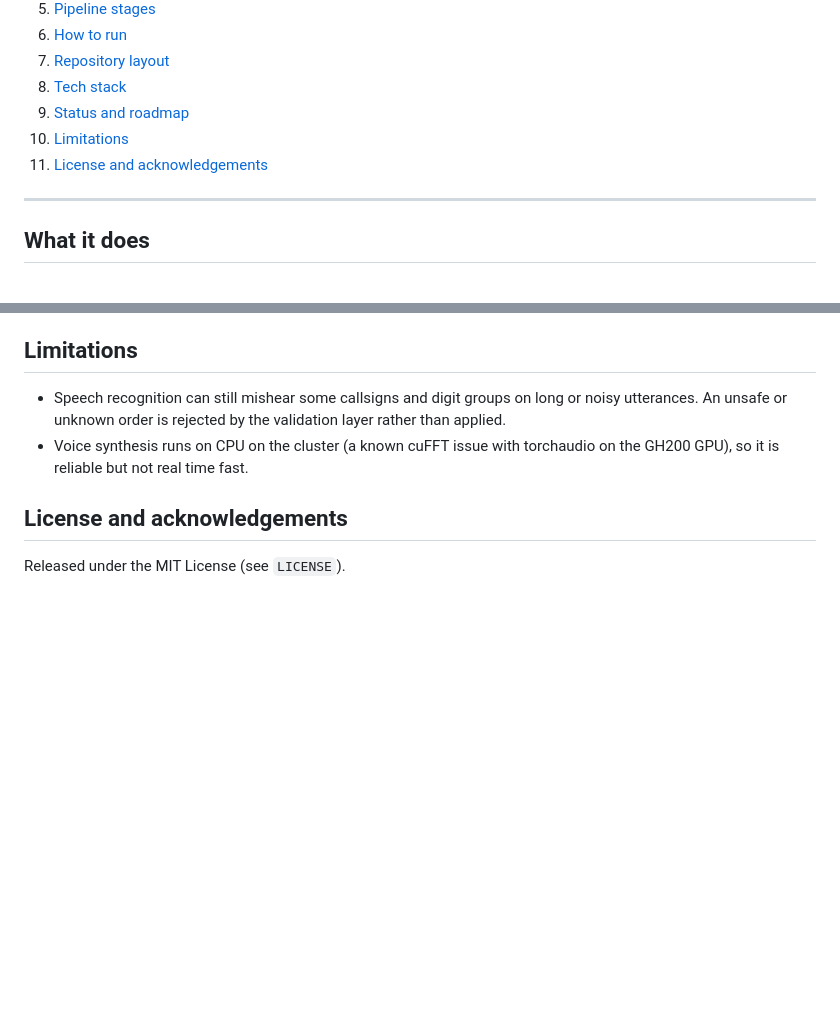
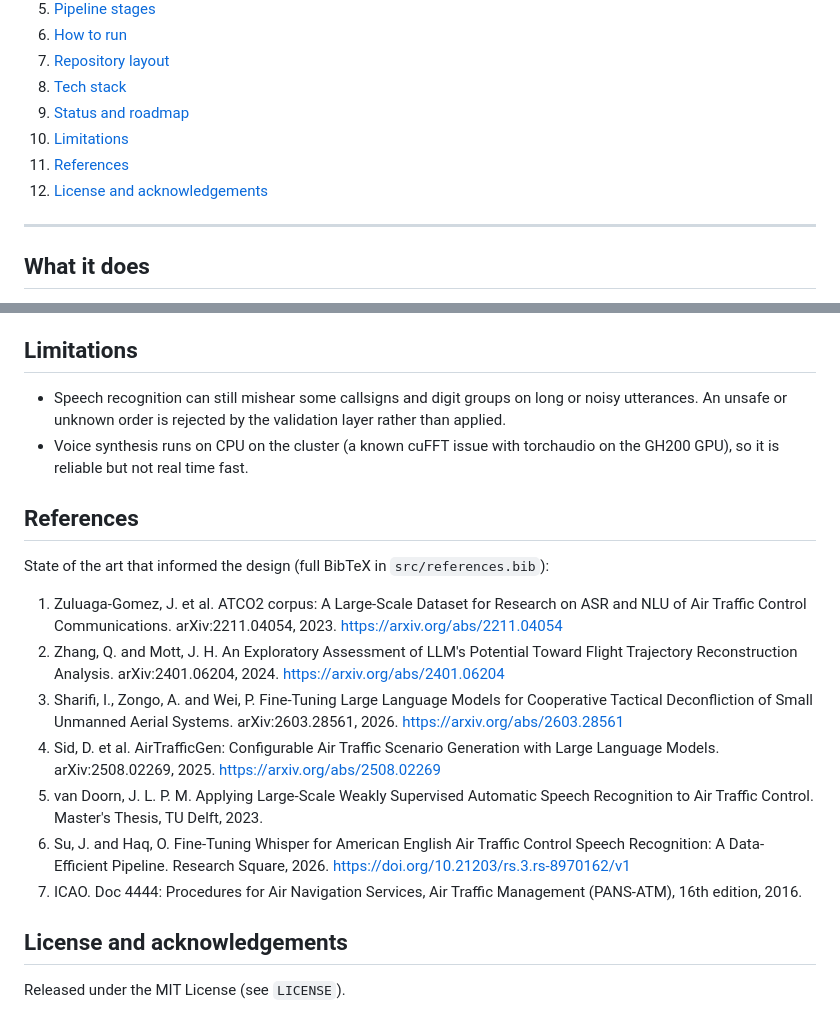
Before and after one commit to Gotman08/simulateur-controleur-aerien, a Markdown page: README.md, 2 parts joined by grey strips. Rendered like a GitHub page; blank space fills up the shorter version.

Commit message:
docs: add references section to README

```diff
--- a/README.md
+++ b/README.md
@@ -32,7 +32,8 @@ simulator running on a local machine.
 8. [Tech stack](#tech-stack)
 9. [Status and roadmap](#status-and-roadmap)
 10. [Limitations](#limitations)
-11. [License and acknowledgements](#license-and-acknowledgements)
+11. [References](#references)
+12. [License and acknowledgements](#license-and-acknowledgements)
 
 ---
 
@@ -205,6 +206,18 @@ to end scenarios (S9), and a quantitative evaluation over 20 scenarios with a de
 - Voice synthesis runs on CPU on the cluster (a known cuFFT issue with torchaudio on the GH200 GPU),
   so it is reliable but not real time fast.
 
+## References
+
+State of the art that informed the design (full BibTeX in `src/references.bib`):
+
+1. Zuluaga-Gomez, J. et al. ATCO2 corpus: A Large-Scale Dataset for Research on ASR and NLU of Air Traffic Control Communications. arXiv:2211.04054, 2023. https://arxiv.org/abs/2211.04054
+2. Zhang, Q. and Mott, J. H. An Exploratory Assessment of LLM's Potential Toward Flight Trajectory Reconstruction Analysis. arXiv:2401.06204, 2024. https://arxiv.org/abs/2401.06204
+3. Sharifi, I., Zongo, A. and Wei, P. Fine-Tuning Large Language Models for Cooperative Tactical Deconfliction of Small Unmanned Aerial Systems. arXiv:2603.28561, 2026. https://arxiv.org/abs/2603.28561
+4. Sid, D. et al. AirTrafficGen: Configurable Air Traffic Scenario Generation with Large Language Models. arXiv:2508.02269, 2025. https://arxiv.org/abs/2508.02269
+5. van Doorn, J. L. P. M. Applying Large-Scale Weakly Supervised Automatic Speech Recognition to Air Traffic Control. Master's Thesis, TU Delft, 2023.
+6. Su, J. and Haq, O. Fine-Tuning Whisper for American English Air Traffic Control Speech Recognition: A Data-Efficient Pipeline. Research Square, 2026. https://doi.org/10.21203/rs.3.rs-8970162/v1
+7. ICAO. Doc 4444: Procedures for Air Navigation Services, Air Traffic Management (PANS-ATM), 16th edition, 2016.
+
 ## License and acknowledgements
 
 Released under the MIT License (see `LICENSE`).
```
